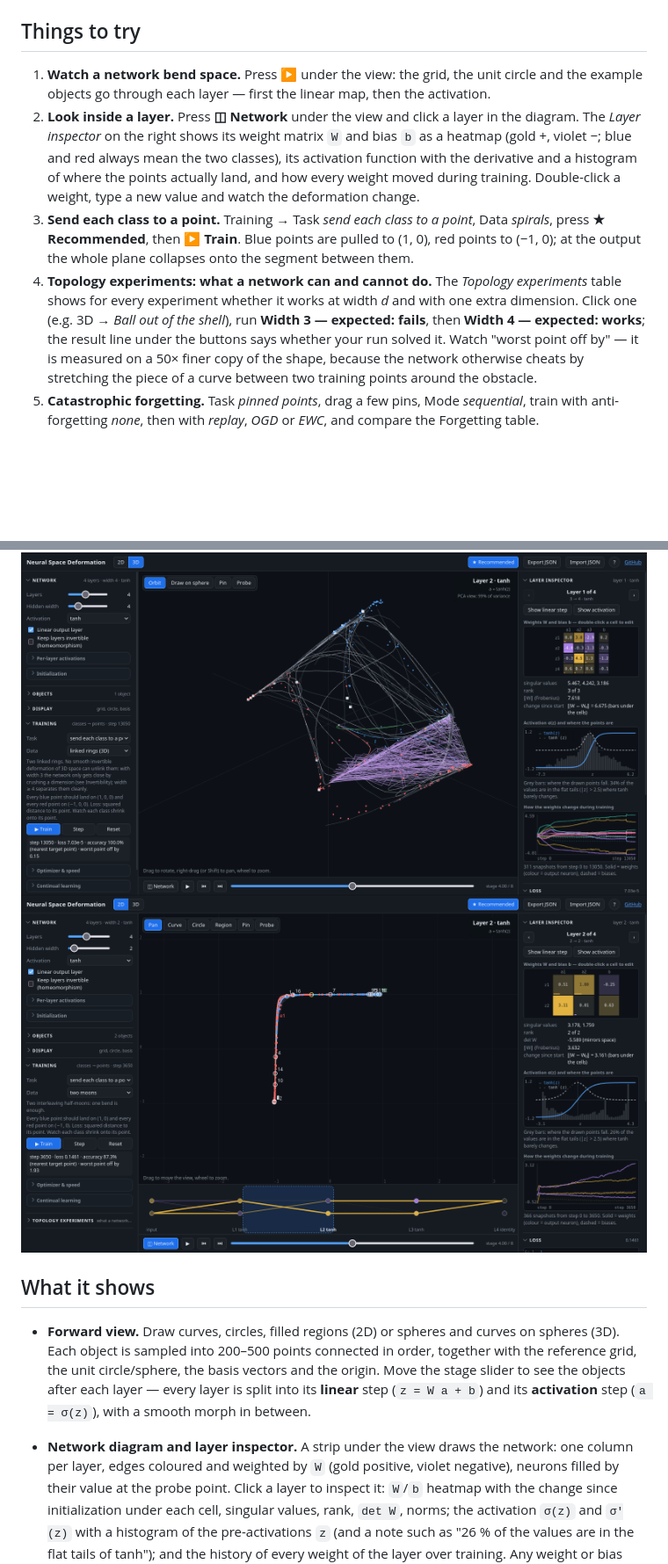
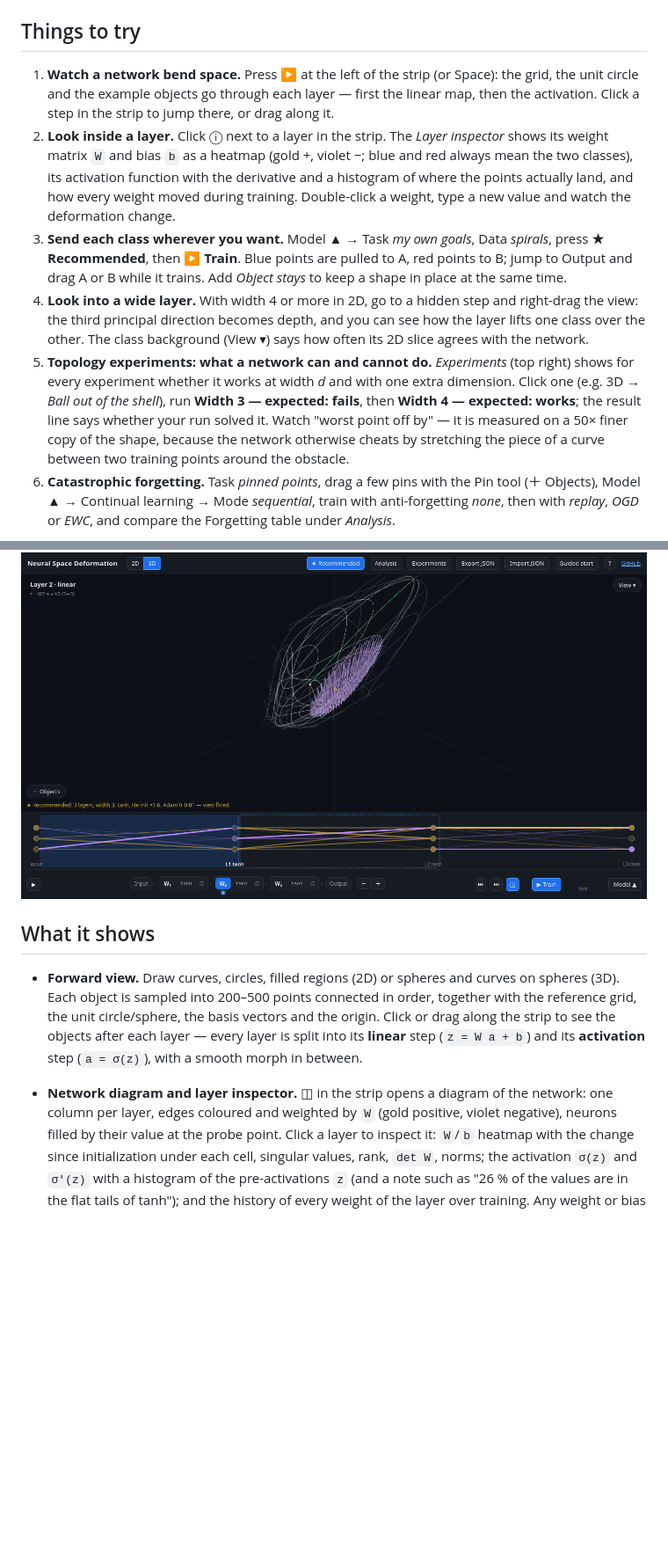
Before and after one commit to writerforight/mlp-space-deformation, a Markdown page: README.md, 2 parts joined by grey strips. Shown: that part at 88% size. Drawn GitHub-style; pictures changed too: docs/screenshot-3d.png, docs/screenshot-inspector.png, docs/screenshot-train.png; blank space fills up the shorter version.

```diff
--- a/README.md
+++ b/README.md
@@ -45,22 +47,27 @@ One big view; everything else opens on demand, and one panel at a time (✕, Esc
 
 ## Things to try
 
-1. **Watch a network bend space.** Press ▶ under the view: the grid, the unit circle and the example
-   objects go through each layer — first the linear map, then the activation.
-2. **Look inside a layer.** Press **◫ Network** under the view and click a layer in the diagram. The
-   *Layer inspector* on the right shows its weight matrix `W` and bias `b` as a heatmap (gold +, violet −; blue and red always mean the two classes),
-   its activation function with the derivative and a histogram of where the points actually land, and
-   how every weight moved during training. Double-click a weight, type a new value and watch the
+1. **Watch a network bend space.** Press ▶ at the left of the strip (or Space): the grid, the unit circle
+   and the example objects go through each layer — first the linear map, then the activation. Click a
+   step in the strip to jump there, or drag along it.
+2. **Look inside a layer.** Click ⓘ next to a layer in the strip. The *Layer inspector* shows its weight
+   matrix `W` and bias `b` as a heatmap (gold +, violet −; blue and red always mean the two classes), its
+   activation function with the derivative and a histogram of where the points actually land, and how
+   every weight moved during training. Double-click a weight, type a new value and watch the
    deformation change.
-3. **Send each class to a point.** Training → Task *send each class to a point*, Data *spirals*, press
-   **★ Recommended**, then **▶ Train**. Blue points are pulled to (1, 0), red points to (−1, 0); at the
-   output the whole plane collapses onto the segment between them.
-4. **Topology experiments: what a network can and cannot do.** The *Topology experiments* table shows for
-   every experiment whether it works at width *d* and with one extra dimension. Click one (e.g. 3D →
-   *Ball out of the shell*), run **Width 3 — expected: fails**, then **Width 4 — expected: works**; the
-   result line under the buttons says whether your run solved it. Watch "worst point off by" —
-   it is measured on a 50× finer copy of the shape, because the network otherwise cheats by stretching
-   the piece of a curve between two training points around the obstacle.
-5. **Catastrophic forgetting.** Task *pinned points*, drag a few pins, Mode *sequential*, train with
-   anti-forgetting *none*, then with *replay*, *OGD* or *EWC*, and compare the Forgetting table.
+3. **Send each class wherever you want.** Model ▲ → Task *my own goals*, Data *spirals*, press
+   **★ Recommended**, then **▶ Train**. Blue points are pulled to A, red points to B; jump to Output and
+   drag A or B while it trains. Add *Object stays* to keep a shape in place at the same time.
+4. **Look into a wide layer.** With width 4 or more in 2D, go to a hidden step and right-drag the view:
+   the third principal direction becomes depth, and you can see how the layer lifts one class over the
+   other. The class background (View ▾) says how often its 2D slice agrees with the network.
+5. **Topology experiments: what a network can and cannot do.** *Experiments* (top right) shows for every
+   experiment whether it works at width *d* and with one extra dimension. Click one (e.g. 3D → *Ball out
+   of the shell*), run **Width 3 — expected: fails**, then **Width 4 — expected: works**; the result line
+   says whether your run solved it. Watch "worst point off by" — it is measured on a 50× finer copy of
+   the shape, because the network otherwise cheats by stretching the piece of a curve between two
+   training points around the obstacle.
+6. **Catastrophic forgetting.** Task *pinned points*, drag a few pins with the Pin tool (＋ Objects),
+   Model ▲ → Continual learning → Mode *sequential*, train with anti-forgetting *none*, then with
+   *replay*, *OGD* or *EWC*, and compare the Forgetting table under *Analysis*.
 
@@ -69,14 +78,13 @@ One big view; everything else opens on demand, and one panel at a time (✕, Esc
 ![3D view](docs/screenshot-3d.png)
-![Network diagram and layer inspector: weights, activation with point histogram, weight history](docs/screenshot-inspector.png)
 
 ## What it shows
 
 - **Forward view.** Draw curves, circles, filled regions (2D) or spheres and curves on spheres (3D).
   Each object is sampled into 200–500 points connected in order, together with the reference grid,
-  the unit circle/sphere, the basis vectors and the origin. Move the stage slider to see the objects
-  after each layer — every layer is split into its **linear** step (`z = W a + b`) and its
+  the unit circle/sphere, the basis vectors and the origin. Click or drag along the strip to see the
+  objects after each layer — every layer is split into its **linear** step (`z = W a + b`) and its
   **activation** step (`a = σ(z)`), with a smooth morph in between.
-- **Network diagram and layer inspector.** A strip under the view draws the network: one column per
+- **Network diagram and layer inspector.** ◫ in the strip opens a diagram of the network: one column per
   layer, edges coloured and weighted by `W` (gold positive, violet negative), neurons filled by their value
   at the probe point. Click a layer to inspect it: `W`/`b` heatmap with the change since initialization
   under each cell, singular values, rank, `det W`, norms; the activation `σ(z)` and `σ′(z)` with a
```
Also changed, not shown: other parts of README.md (+21 -7 lines), docs/screenshot-2d.png, docs/screenshot-guide.png (added), docs/screenshot-tilt.png (added), 1 other file.
